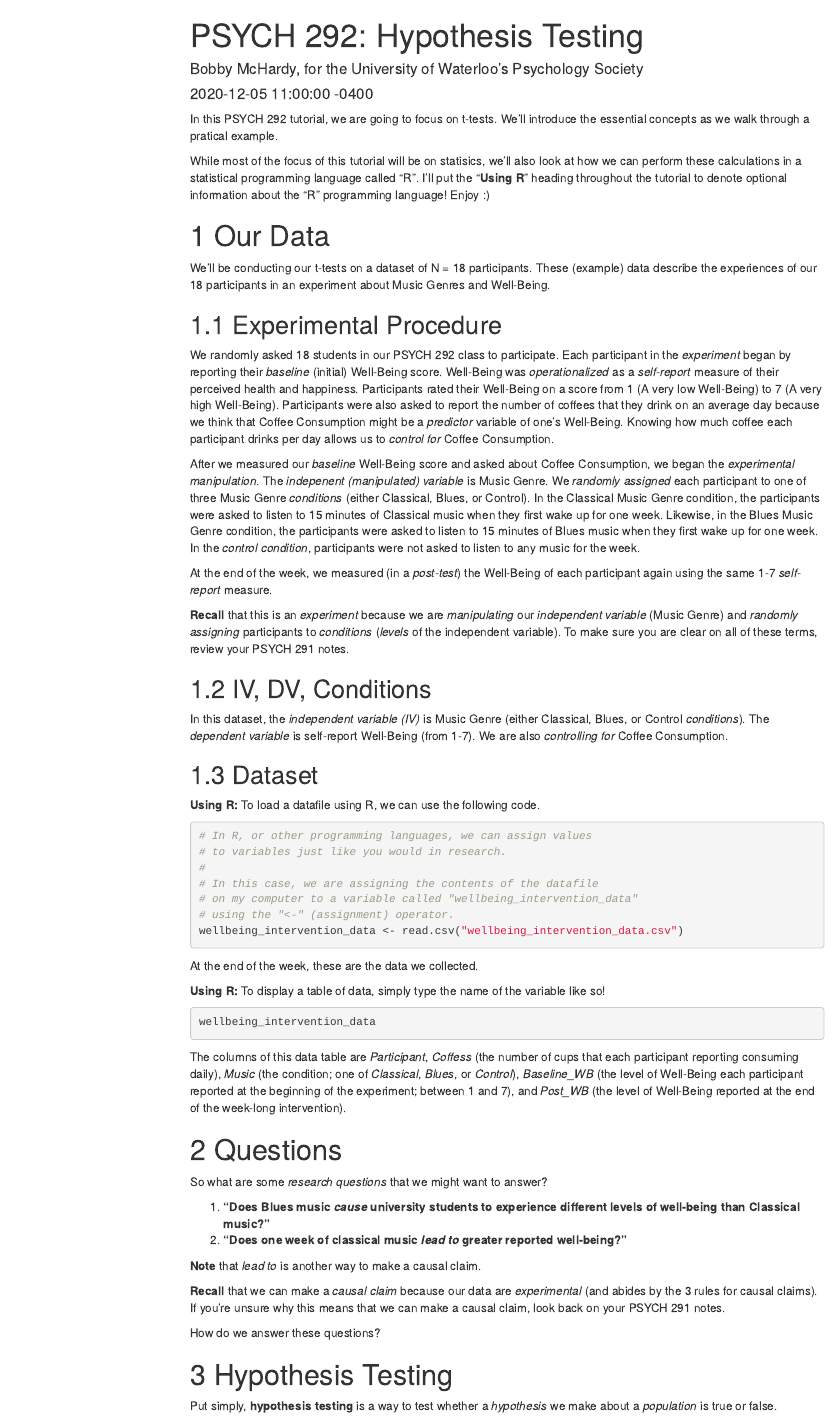
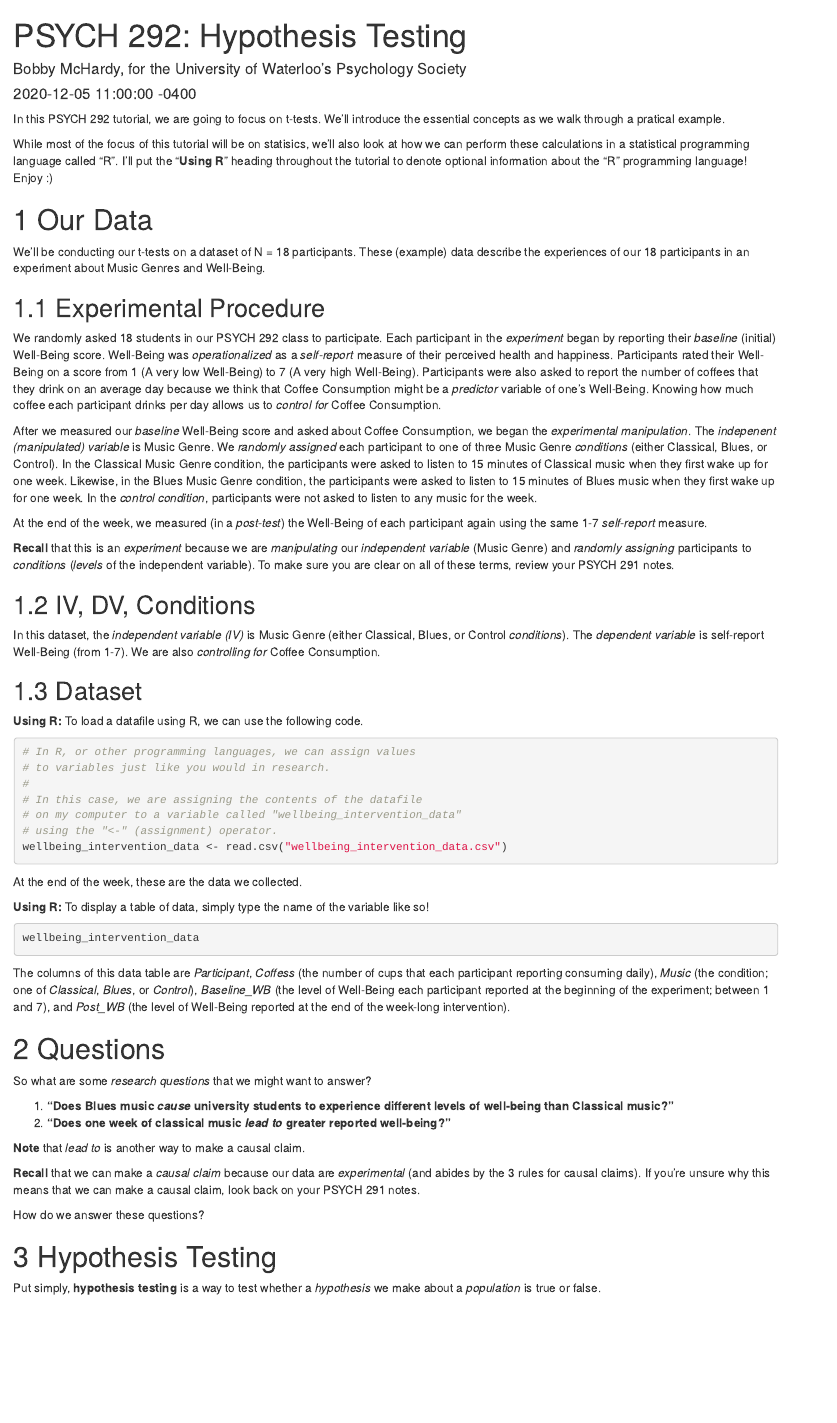
Before and after one commit to bmchardy/bmchardy.github.io, an R Markdown document (_posts/2020-12-05-psych-292-hypothesis-testing.Rmd): the page in a window 1100 px wide, from its top. Rendered offline with R 4.5, knitr and Pandoc, with nearby package versions; the code chunks are not run, so their results and figures are left out; menus at the side of the page are left out.

Commit message:
Update 2020-12-05-psych-292-hypothesis-testing.Rmd

```diff
--- a/_posts/2020-12-05-psych-292-hypothesis-testing.Rmd
+++ b/_posts/2020-12-05-psych-292-hypothesis-testing.Rmd
@@ -7,10 +7,6 @@ categories: statistics tutorial
 output:
   html_document:
     df_print: paged
-    toc: true
-    toc_float: true
-    toc_collapsed: true
-    toc_depth: 3
     number_sections: true
 ---
 
```
